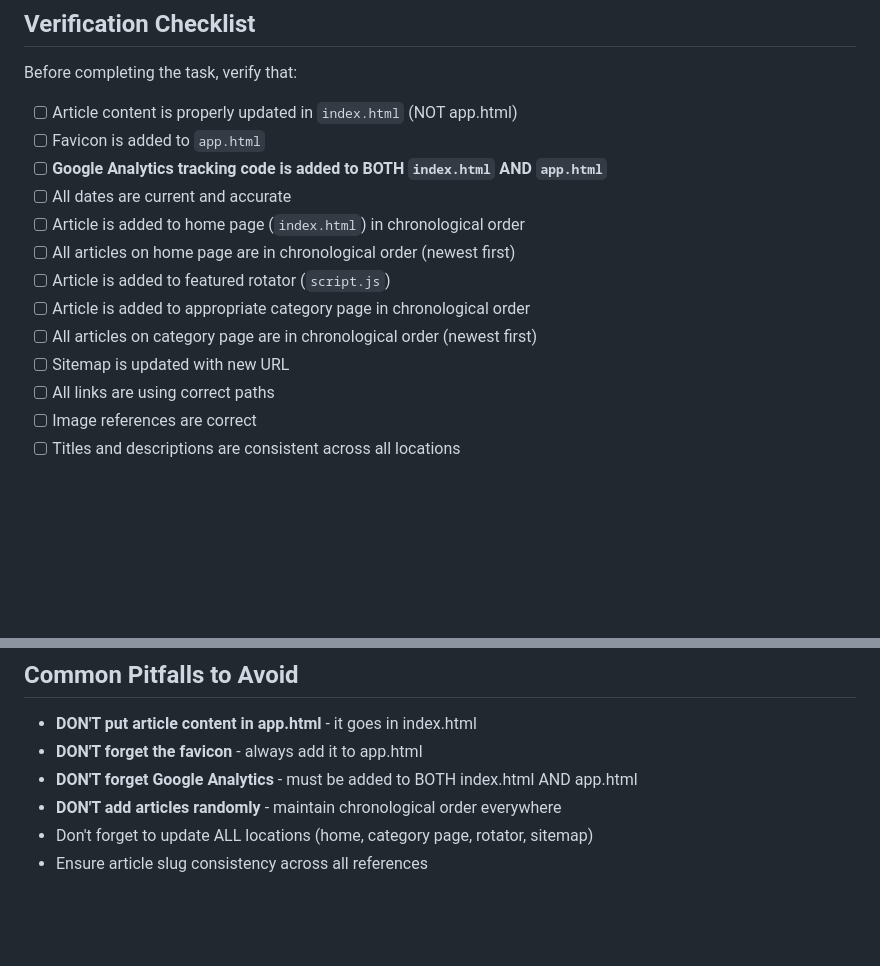
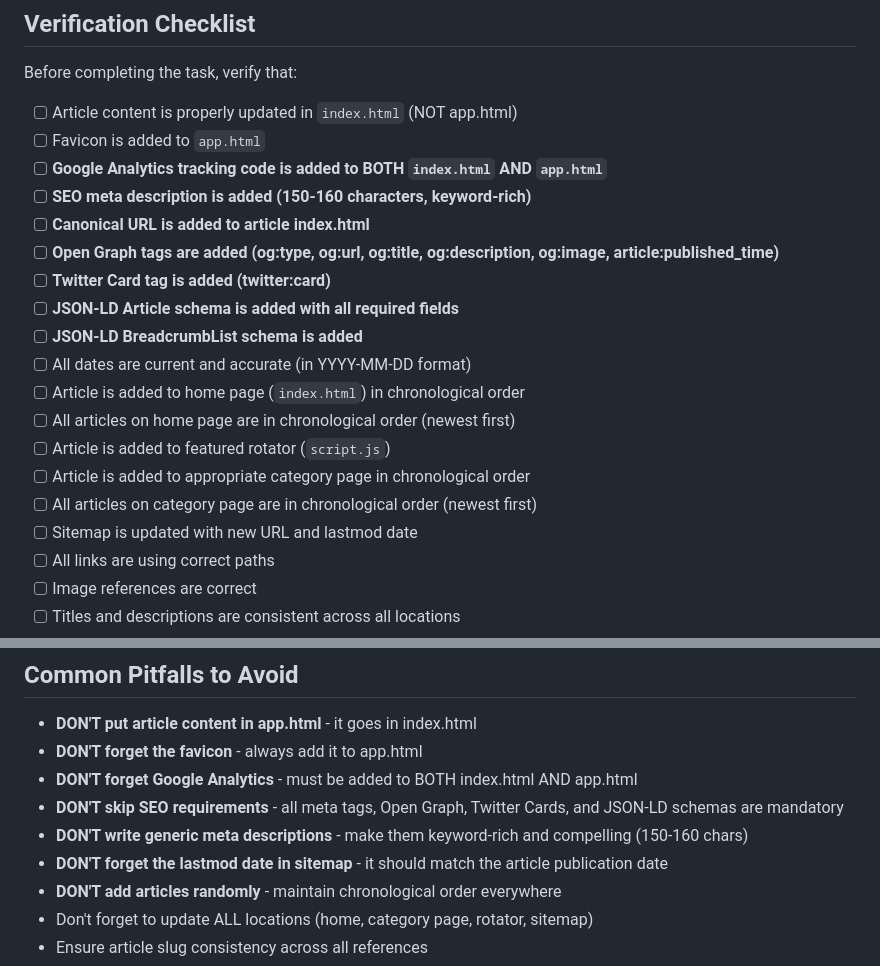
Before and after one commit to robrighter/apps-and-curiosities, a Markdown page: ARTICLE_ADDITION_INSTRUCTIONS.md, 2 parts joined by grey strips. Drawn GitHub-style; blank space fills up the shorter version.

```diff
--- a/ARTICLE_ADDITION_INSTRUCTIONS.md
+++ b/ARTICLE_ADDITION_INSTRUCTIONS.md
@@ -181,13 +291,19 @@ Before completing the task, verify that:
 - [ ] Article content is properly updated in `index.html` (NOT app.html)
 - [ ] Favicon is added to `app.html`
 - [ ] **Google Analytics tracking code is added to BOTH `index.html` AND `app.html`**
-- [ ] All dates are current and accurate
+- [ ] **SEO meta description is added (150-160 characters, keyword-rich)**
+- [ ] **Canonical URL is added to article index.html**
+- [ ] **Open Graph tags are added (og:type, og:url, og:title, og:description, og:image, article:published_time)**
+- [ ] **Twitter Card tag is added (twitter:card)**
+- [ ] **JSON-LD Article schema is added with all required fields**
+- [ ] **JSON-LD BreadcrumbList schema is added**
+- [ ] All dates are current and accurate (in YYYY-MM-DD format)
 - [ ] Article is added to home page (`index.html`) in chronological order
 - [ ] All articles on home page are in chronological order (newest first)
 - [ ] Article is added to featured rotator (`script.js`)
 - [ ] Article is added to appropriate category page in chronological order
 - [ ] All articles on category page are in chronological order (newest first)
-- [ ] Sitemap is updated with new URL
+- [ ] Sitemap is updated with new URL and lastmod date
 - [ ] All links are using correct paths
 - [ ] Image references are correct
 - [ ] Titles and descriptions are consistent across all locations
@@ -203,6 +319,9 @@ After completing all updates:
 - **DON'T put article content in app.html** - it goes in index.html
 - **DON'T forget the favicon** - always add it to app.html
 - **DON'T forget Google Analytics** - must be added to BOTH index.html AND app.html
+- **DON'T skip SEO requirements** - all meta tags, Open Graph, Twitter Cards, and JSON-LD schemas are mandatory
+- **DON'T write generic meta descriptions** - make them keyword-rich and compelling (150-160 chars)
+- **DON'T forget the lastmod date in sitemap** - it should match the article publication date
 - **DON'T add articles randomly** - maintain chronological order everywhere
 - Don't forget to update ALL locations (home, category page, rotator, sitemap)
 - Ensure article slug consistency across all references
```
Also changed, not shown: other parts of ARTICLE_ADDITION_INSTRUCTIONS.md (+128 -11 lines).
